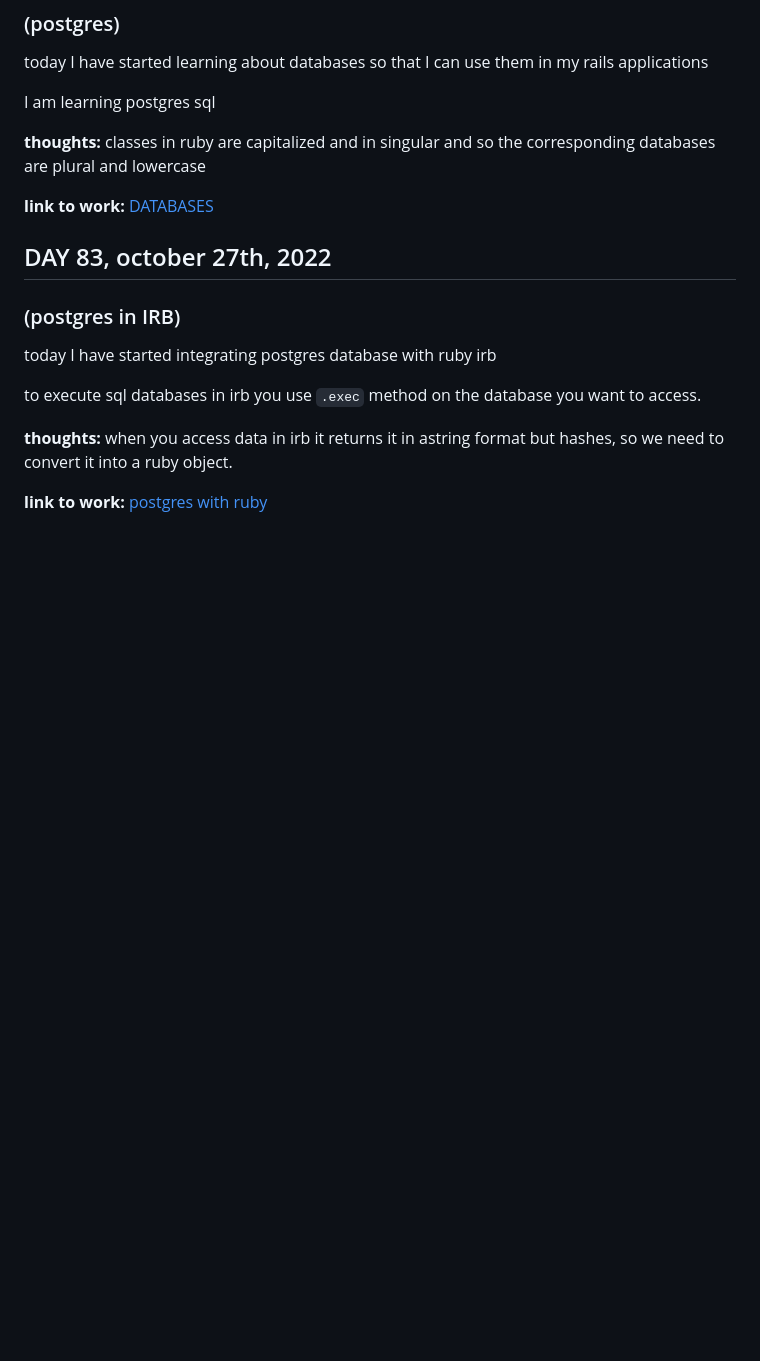
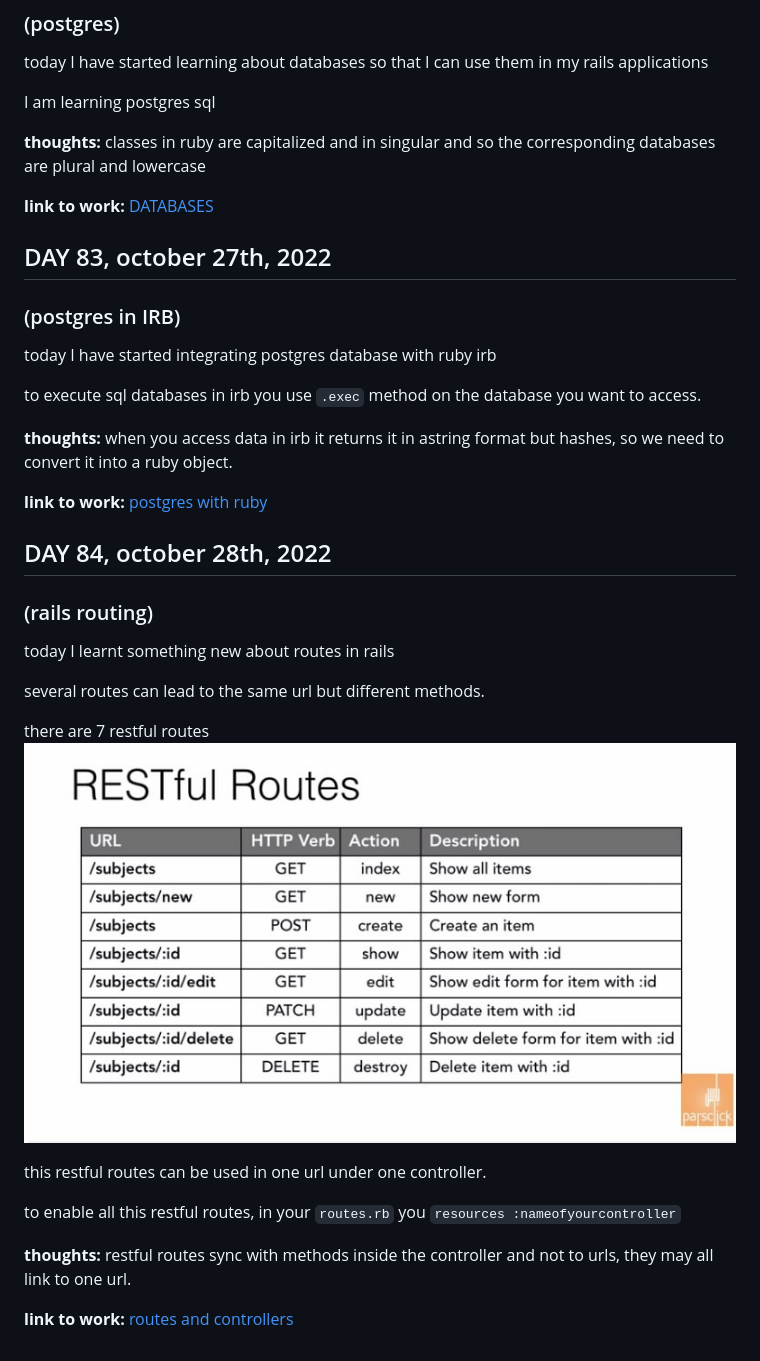
Before and after one commit to kkipngenokoech/100_days_of_code, a Markdown page: dailylog.md, the part around the change. Drawn GitHub-style; pictures changed too: RUBYONRAILS/assets/restful-routes.jpeg (added); blank space fills up the shorter version.

Commit message:
day 84, october 28th, 2022 working with routes and controllers

```diff
--- a/dailylog.md
+++ b/dailylog.md
@@ -978,3 +978,23 @@ to execute sql databases in irb you use `.exec` method on the database you want
 **thoughts:** when you access data in irb it returns it in astring format but hashes, so we need to convert it into a ruby object.
 
 **link to work:** [postgres with ruby](./RUBYONRAILS/Databases/ruby-postgres.md)
+
+
+## DAY 84, october 28th, 2022
+
+### (rails routing)
+
+today I learnt something new about routes in rails
+
+several routes can lead to the same url but different methods.
+
+there are 7 restful routes
+![restful routes](./RUBYONRAILS/assets/restful-routes.jpeg)
+
+this restful routes can be used in one url under one controller.
+
+to enable all this restful routes, in your `routes.rb` you `resources :nameofyourcontroller`
+
+**thoughts:** restful routes sync with methods inside the controller and not to urls, they may all link to one url.
+
+**link to work:** [routes and controllers](./RUBYONRAILS/railsroutes.md)
```
